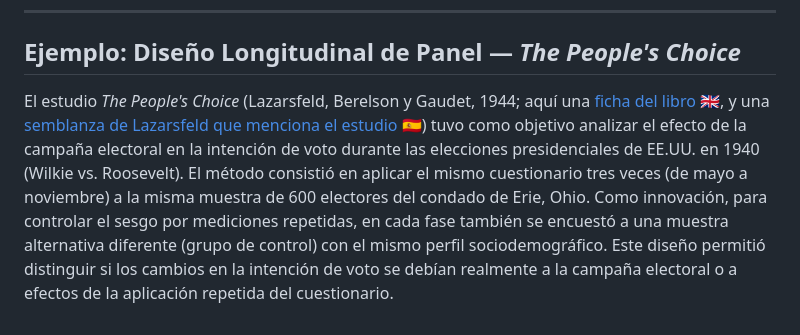
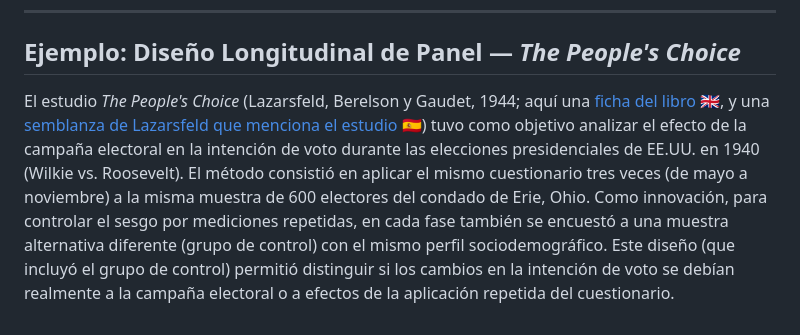
Before and after one commit to GovernorUnfortunable/TRDC_UAM-A_26-I, a Markdown page: Clase5_Notas.md, the part around the change. Drawn GitHub-style.

```diff
--- a/Clase5_Notas.md
+++ b/Clase5_Notas.md
@@ -123,4 +123,4 @@ Los diseños transversales también permiten analizar el cambio a menor coste, i
 
 ## Ejemplo: Diseño Longitudinal de Panel — _The People's Choice_
 
-El estudio _The People's Choice_ (Lazarsfeld, Berelson y Gaudet, 1944; aquí una [ficha del libro 🇬‍🇧](https://cup.columbia.edu/book/the-peoples-choice/9780231197953/), y una [semblanza de Lazarsfeld que menciona el estudio 🇪🇸](https://www.infoamerica.org/documentos_pdf/lazarsfeld02.pdf)) tuvo como objetivo analizar el efecto de la campaña electoral en la intención de voto durante las elecciones presidenciales de EE.UU. en 1940 (Wilkie vs. Roosevelt). El método consistió en aplicar el mismo cuestionario tres veces (de mayo a noviembre) a la misma muestra de 600 electores del condado de Erie, Ohio. Como innovación, para controlar el sesgo por mediciones repetidas, en cada fase también se encuestó a una muestra alternativa diferente (grupo de control) con el mismo perfil sociodemográfico. Este diseño permitió distinguir si los cambios en la intención de voto se debían realmente a la campaña electoral o a efectos de la aplicación repetida del cuestionario.
+El estudio _The People's Choice_ (Lazarsfeld, Berelson y Gaudet, 1944; aquí una [ficha del libro 🇬‍🇧](https://cup.columbia.edu/book/the-peoples-choice/9780231197953/), y una [semblanza de Lazarsfeld que menciona el estudio 🇪🇸](https://www.infoamerica.org/documentos_pdf/lazarsfeld02.pdf)) tuvo como objetivo analizar el efecto de la campaña electoral en la intención de voto durante las elecciones presidenciales de EE.UU. en 1940 (Wilkie vs. Roosevelt). El método consistió en aplicar el mismo cuestionario tres veces (de mayo a noviembre) a la misma muestra de 600 electores del condado de Erie, Ohio. Como innovación, para controlar el sesgo por mediciones repetidas, en cada fase también se encuestó a una muestra alternativa diferente (grupo de control) con el mismo perfil sociodemográfico. Este diseño (que incluyó el grupo de control) permitió distinguir si los cambios en la intención de voto se debían realmente a la campaña electoral o a efectos de la aplicación repetida del cuestionario.
```
